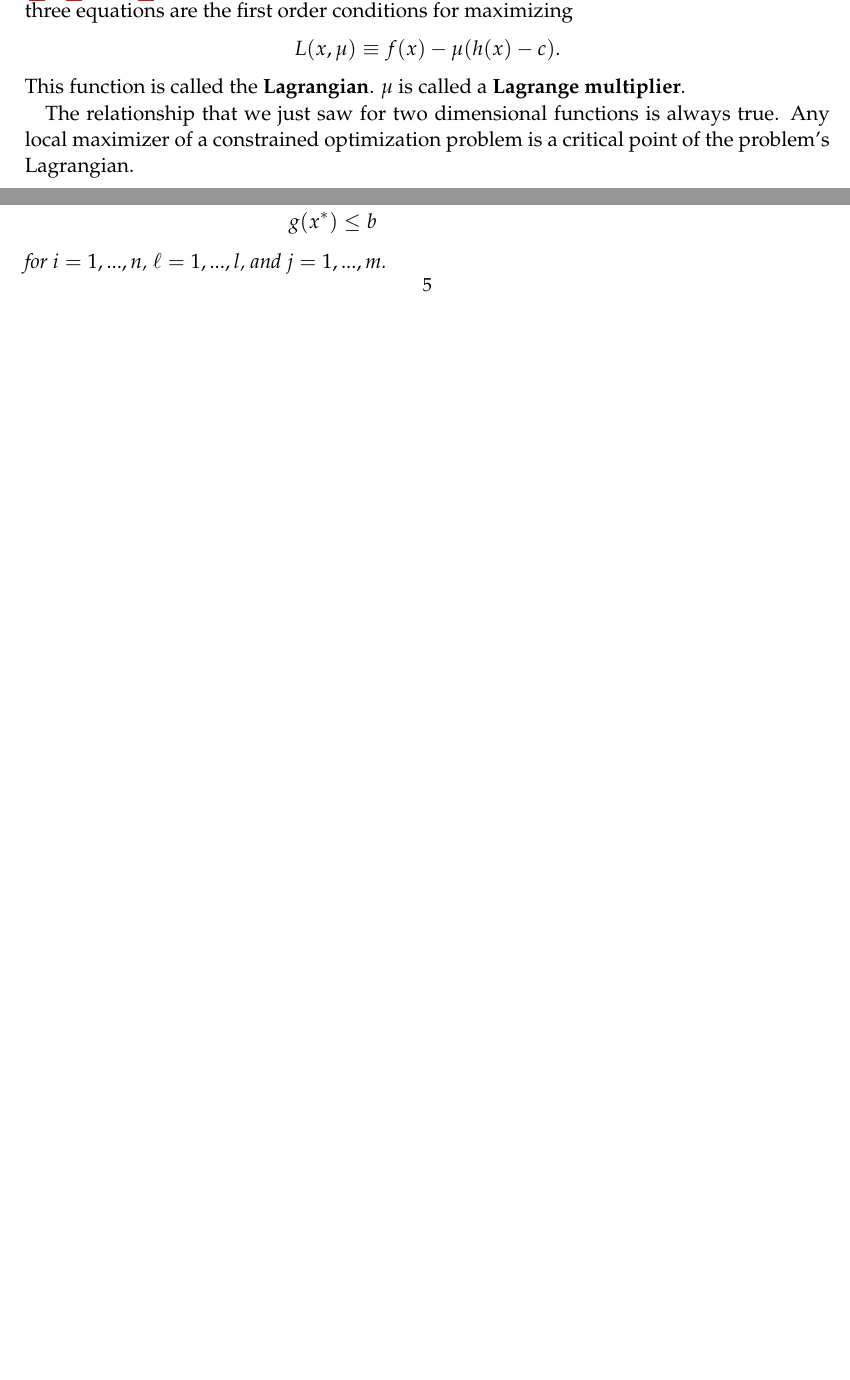
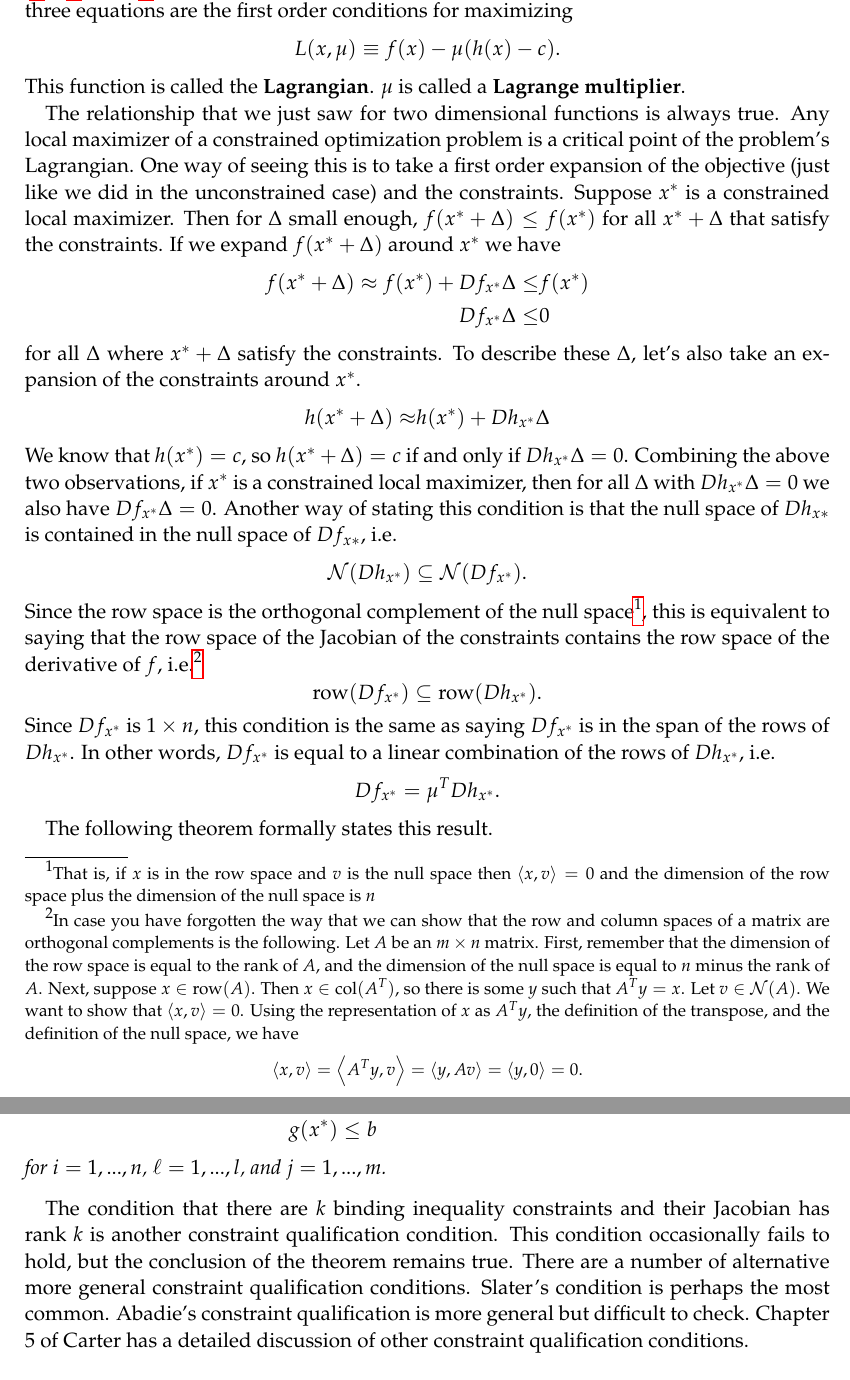
Before and after one commit to aminehadbi/econ101, a LaTeX paper (5 - optimization/lec11conopt.tex): two parts of pages 2 and 5 of 10 before the commit and two parts of pages 2 and 6 of 11 after it, joined at a grey line, cut so that both start at the same text, the shorter picture padded with empty space. Compiled offline with pdfLaTeX.

Commit message:
Improvements to exposition. 	modified:   5 - optimization/lec11conopt.tex

```diff
--- a/5 - optimization/lec11conopt.tex
+++ b/5 - optimization/lec11conopt.tex
@@ -162,8 +162,56 @@ This function is called the \textbf{Lagrangian}. $\mu$ is called a
 \textbf{Lagrange multiplier}.
 
 The relationship that we just saw for two dimensional functions is
-always true. Any local maximizer of a constrained optimization problem is a
-critical point of the problem's Lagrangian.
+always true. Any local maximizer of a constrained optimization problem
+is a critical point of the problem's Lagrangian. One way of seeing
+this is to take a first order expansion of the objective (just like we
+did in the unconstrained case) and the constraints. Suppose $x^*$ is a
+constrained local maximizer. Then for $\Delta$ small enough, $f(x^* +
+\Delta) \leq f(x^*)$ for all $x^*+ \Delta$ that satisfy the
+constraints. If we expand $f(x^*+\Delta)$ around $x^*$ we have
+\begin{align*}
+  f(x^*+\Delta) \approx f(x^*) + Df_{x^*} \Delta \leq & f(x^*) \\
+  Df_{x^*} \Delta \leq & 0
+\end{align*}
+for all $\Delta$ where $x^* + \Delta$ satisfy the constraints. To describe these
+$\Delta$, let's also take an expansion of the constraints around $x^*$.
+\begin{align*}
+  h(x^* + \Delta) \approx & h(x^*) + Dh_{x^*} \Delta
+\end{align*}
+We know that $h(x^*) = c$, so $h(x^* + \Delta) = c$ if and only if
+$Dh_{x^*} \Delta = 0$. Combining the above two observations, if $x^*$
+is a constrained local maximizer, then for all $\Delta$ with $Dh_{x^*}
+\Delta = 0$ we also have $Df_{x^*} \Delta  = 0$. Another way of
+stating this condition is that the null space of $Dh_{x*}$ is
+contained in the null space of $Df_{x*}$, i.e.
+\[ \mathcal{N}(Dh_{x^*}) \subseteq \mathcal{N}(Df_{x^*}). \] Since the
+row space is the orthogonal complement of the null space\footnote{That
+  is, if $x$ is in the row space and $v$ is the null space then
+  $\iprod{x}{v} = 0$ and the dimension of the row space plus the
+  dimension of the null space is $n$}, this is equivalent to saying
+that the row space of the Jacobian of the constraints contains the row
+space of the derivative of $f$, i.e.\footnote{In case you have
+  forgotten the way that we can show that the row and column spaces of
+  a matrix are orthogonal complements is the following. Let $A$ be an
+  $m \times n$ matrix. First, remember that the dimension of the row
+  space is equal to the rank of $A$, and the dimension of the null
+  space is equal to $n$ minus the rank of $A$. Next, suppose $x \in
+  \mathrm{row}(A)$. Then $x \in \mathrm{col}(A^T)$, so there is some
+  $y$ such that $A^T y = x$. Let $v \in \mathcal{N}(A)$. We want to
+  show that $\iprod{x}{v} = 0$. Using the representation of $x$ as
+  $A^T y$, the definition of the transpose, and the definition of the
+  null space, we have
+  \[ \iprod{x}{v} = \iprod{A^T y}{v} = \iprod{y}{A v} = \iprod{y}{0} =
+  0. \]
+}
+\[ \mathrm{row}(Df_{x^*}) \subseteq \mathrm{row}(Dh_{x^*}). \]
+Since $Df_{x^*}$ is $1 \times n$,  this condition is the same as
+saying $Df_{x^*}$ is in the span of the rows of $Dh_{x^*}$. In other
+words, $Df_{x^*}$ is equal to a linear combination of the rows of
+$Dh_{x^*}$, i.e.
+\[ Df_{x^*} = \mu^T Dh_{x^*}. \]
+
+The following theorem formally states this result.
 \begin{theorem}[First order condition for maximization with equality constraints] \label{thm:econ}
   Let $f:U \to \R$ and $h: U \to \R^m$ be continuously
   differentiable on $U \subseteq \R^n$. Suppose $x^* \in
@@ -370,6 +423,15 @@ equality constraints.
   \end{align*}
   for $i = 1, ..., n$, $\ell = 1,..., l$, and $j=1,...,m$.
 \end{theorem}
+The condition that there are $k$ binding inequality constraints and
+their Jacobian has rank $k$ is another constraint qualification
+condition. This condition occasionally fails to hold, but the
+conclusion of the theorem remains true. There are a number of
+alternative more general constraint qualification conditions. Slater's
+condition is perhaps the most common. Abadie's constraint
+qualification is more general but difficult to check. Chapter 5 of
+Carter has a detailed discussion of other constraint qualification
+conditions.
 
 \section{Second order conditions}
 
```
Also changed, not shown: 5 - optimization/lec11conopt.tex (29 more changed lines).
